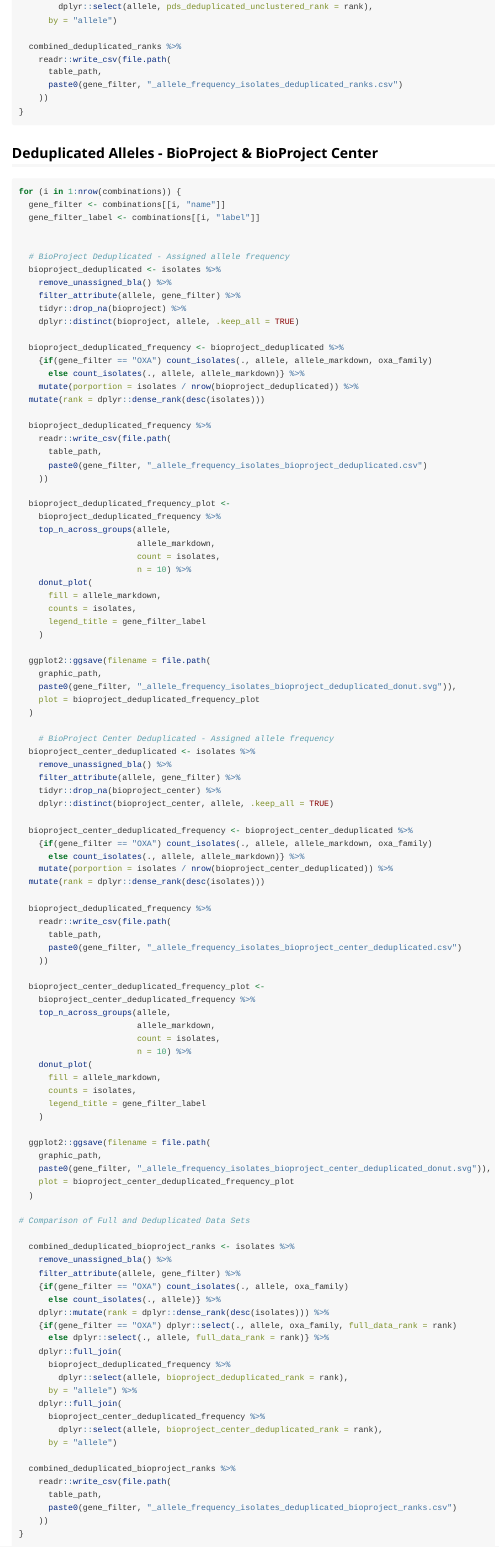
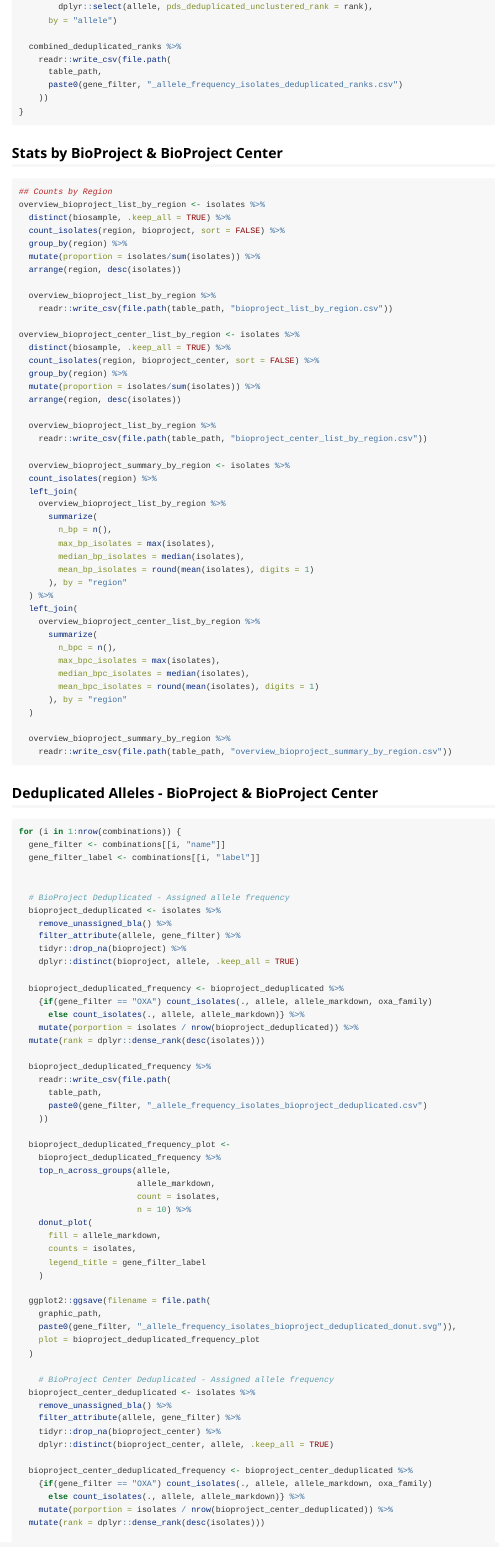
Before and after one commit to armack/pdallele, an R Markdown document (vignettes/sample-analysis.Rmd): the page in a window 1100 px wide, from 8150 px down. Rendered offline with R 4.5, knitr and Pandoc, with nearby package versions; long lines of code are wrapped.

Commit message:
Added BioProject and BioProjectCenter Stats

````diff
--- a/vignettes/sample-analysis.Rmd
+++ b/vignettes/sample-analysis.Rmd
@@ -2426,6 +2426,56 @@ for (i in 1:nrow(combinations)) {
 }
 ```
 
+## Stats by BioProject & BioProject Center
+```{r, eval = FALSE}
+## Counts by Region
+overview_bioproject_list_by_region <- isolates %>%
+  distinct(biosample, .keep_all = TRUE) %>%
+  count_isolates(region, bioproject, sort = FALSE) %>%
+  group_by(region) %>%
+  mutate(proportion = isolates/sum(isolates)) %>%
+  arrange(region, desc(isolates))
+
+  overview_bioproject_list_by_region %>%
+    readr::write_csv(file.path(table_path, "bioproject_list_by_region.csv"))
+
+overview_bioproject_center_list_by_region <- isolates %>%
+  distinct(biosample, .keep_all = TRUE) %>%
+  count_isolates(region, bioproject_center, sort = FALSE) %>%
+  group_by(region) %>%
+  mutate(proportion = isolates/sum(isolates)) %>%
+  arrange(region, desc(isolates))
+
+  overview_bioproject_list_by_region %>%
+    readr::write_csv(file.path(table_path, "bioproject_center_list_by_region.csv"))
+
+  overview_bioproject_summary_by_region <- isolates %>%
+  count_isolates(region) %>%
+  left_join(
+    overview_bioproject_list_by_region %>%
+      summarize(
+        n_bp = n(),
+        max_bp_isolates = max(isolates),
+        median_bp_isolates = median(isolates),
+        mean_bp_isolates = round(mean(isolates), digits = 1)
+      ), by = "region"
+  ) %>%
+  left_join(
+    overview_bioproject_center_list_by_region %>%
+      summarize(
+        n_bpc = n(),
+        max_bpc_isolates = max(isolates),
+        median_bpc_isolates = median(isolates),
+        mean_bpc_isolates = round(mean(isolates), digits = 1)
+      ), by = "region"
+  )
+
+  overview_bioproject_summary_by_region %>%
+    readr::write_csv(file.path(table_path, "overview_bioproject_summary_by_region.csv"))
+
+```
+
+
 ## Deduplicated Alleles - BioProject & BioProject Center
 ```{r, eval = FALSE}
 for (i in 1:nrow(combinations)) {
````
